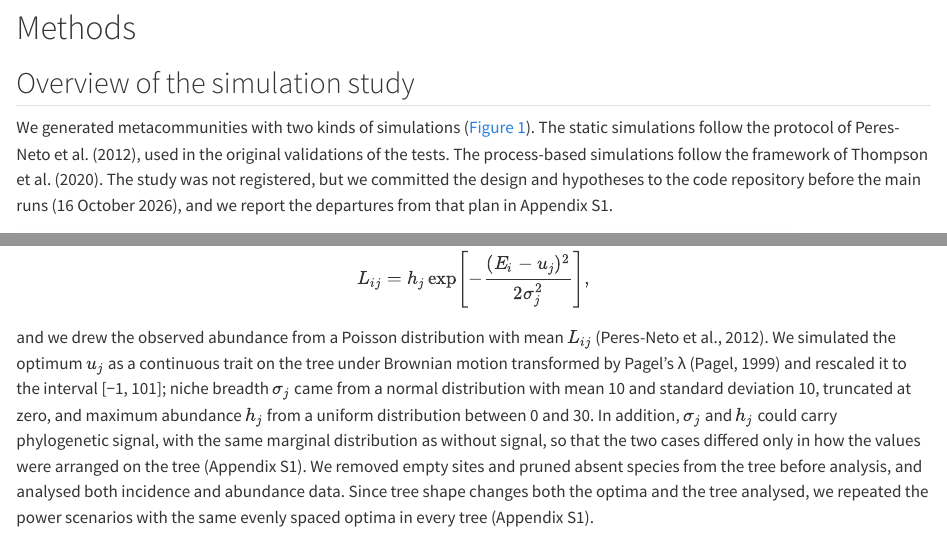
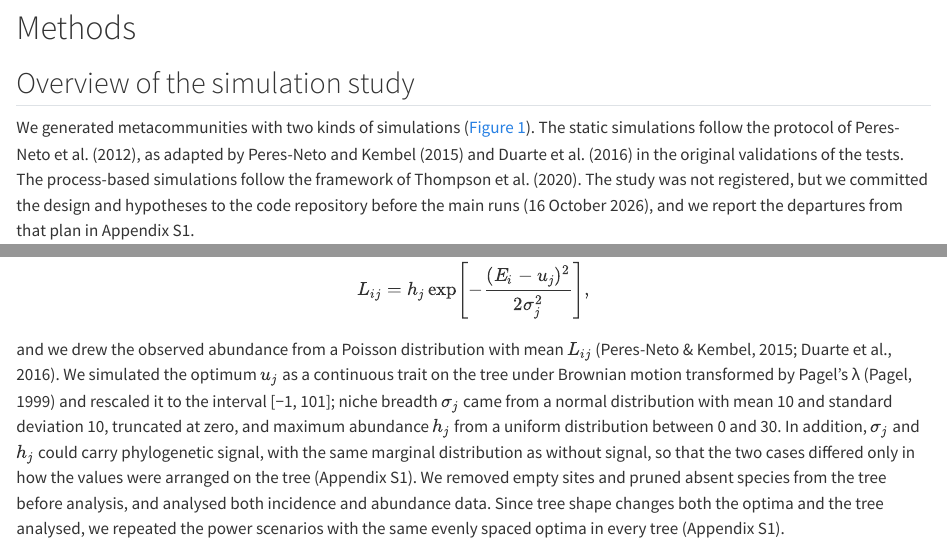
Before and after one commit to diogoprov/pcps-sim, a Quarto document (manuscript/methods_results.qmd): the page in a window 1100 px wide, from 2460 px down, and a second part further down, joined at a grey line. Rendered offline with R 4.5, knitr and Pandoc in place of Quarto, with nearby package versions; drawn as R Markdown's standard HTML page in place of the format the file asks for.

Commit message:
Atribuição do Poisson e de h em U(0, 30) a Peres-Neto & Kembel 2015 e Duarte 2016
Os dois valores não estão no protocolo de Peres-Neto et al. 2012. Corrige os
Métodos, comentários do código, o guia de relato e acrescenta nota datada ao
plano. O desenho e os resultados não mudam.

Co-Authored-By: Claude Opus 5.5 <noreply@anthropic.com>

```diff
--- a/manuscript/methods_results.qmd
+++ b/manuscript/methods_results.qmd
@@ -48,7 +48,7 @@
 
 ## Overview of the simulation study
 
-We generated metacommunities with two kinds of simulations (@fig-design). The static simulations follow the protocol of Peres-Neto et al. (2012), used in the original validations of the tests. The process-based simulations follow the framework of Thompson et al. (2020). The study was not registered, but we committed the design and hypotheses to the code repository before the main runs (16 October 2026), and we report the departures from that plan in Appendix S1.
+We generated metacommunities with two kinds of simulations (@fig-design). The static simulations follow the protocol of Peres-Neto et al. (2012), as adapted by Peres-Neto and Kembel (2015) and Duarte et al. (2016) in the original validations of the tests. The process-based simulations follow the framework of Thompson et al. (2020). The study was not registered, but we committed the design and hypotheses to the code repository before the main runs (16 October 2026), and we report the departures from that plan in Appendix S1.
 
 ![Schematic of the simulation design. Notice that tree shape is controlled before traits are simulated, so that every trait scenario and every assembly process is crossed with the same grid of tree shapes, and that the inference step uses the same two permutation null models for all tests on matrix $\mathbf{P}$.](figures/fig1_schematic.png){#fig-design width=85%}
 
@@ -62,7 +62,7 @@
 
 $$L_{ij} = h_j \exp\left[-\frac{(E_i - u_j)^2}{2\sigma_j^2}\right],$$
 
-and we drew the observed abundance from a Poisson distribution with mean $L_{ij}$ (Peres-Neto et al., 2012). We simulated the optimum $u_j$ as a continuous trait on the tree under Brownian motion transformed by Pagel's λ (Pagel, 1999) and rescaled it to the interval [−1, 101]; niche breadth $\sigma_j$ came from a normal distribution with mean 10 and standard deviation 10, truncated at zero, and maximum abundance $h_j$ from a uniform distribution between 0 and 30. In addition, $\sigma_j$ and $h_j$ could carry phylogenetic signal, with the same marginal distribution as without signal, so that the two cases differed only in how the values were arranged on the tree (Appendix S1). We removed empty sites and pruned absent species from the tree before analysis, and analysed both incidence and abundance data. Since tree shape changes both the optima and the tree analysed, we repeated the power scenarios with the same evenly spaced optima in every tree (Appendix S1).
+and we drew the observed abundance from a Poisson distribution with mean $L_{ij}$ (Peres-Neto & Kembel, 2015; Duarte et al., 2016). We simulated the optimum $u_j$ as a continuous trait on the tree under Brownian motion transformed by Pagel's λ (Pagel, 1999) and rescaled it to the interval [−1, 101]; niche breadth $\sigma_j$ came from a normal distribution with mean 10 and standard deviation 10, truncated at zero, and maximum abundance $h_j$ from a uniform distribution between 0 and 30. In addition, $\sigma_j$ and $h_j$ could carry phylogenetic signal, with the same marginal distribution as without signal, so that the two cases differed only in how the values were arranged on the tree (Appendix S1). We removed empty sites and pruned absent species from the tree before analysis, and analysed both incidence and abundance data. Since tree shape changes both the optima and the tree analysed, we repeated the power scenarios with the same evenly spaced optima in every tree (Appendix S1).
 
 ## Process-based simulations
 
```
Also changed, not shown: R/simulate_layerA.R (+4 -3 lines), R/simulate_static.R (+2 -2 lines), docs/AI_INTERACTION_LOG.md, docs/GUIAS_RELATO_MEE.md, docs/MEMORIA_PROJETO.md, docs/PLANO_SIMULACAO.md, 1 other file.
